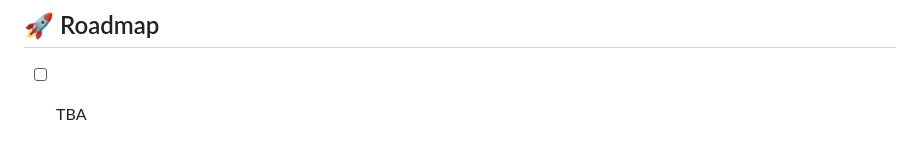
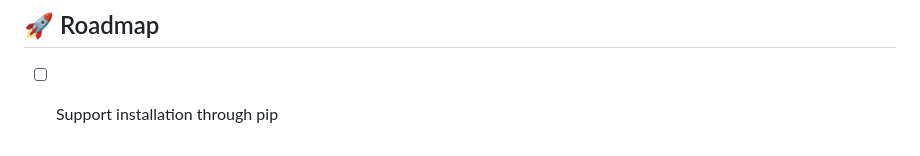
Before and after one commit to scottsuk0306/gpu-board, a Markdown page: README.md, the part around the change. GitHub-like rendering.

```diff
--- a/README.md
+++ b/README.md
@@ -95,4 +95,4 @@ If you encounter any issues or have questions, please [open an issue](https://gi
 
 ## 🚀 Roadmap
 
-- [ ] TBA
+- [ ] Support installation through pip
```
